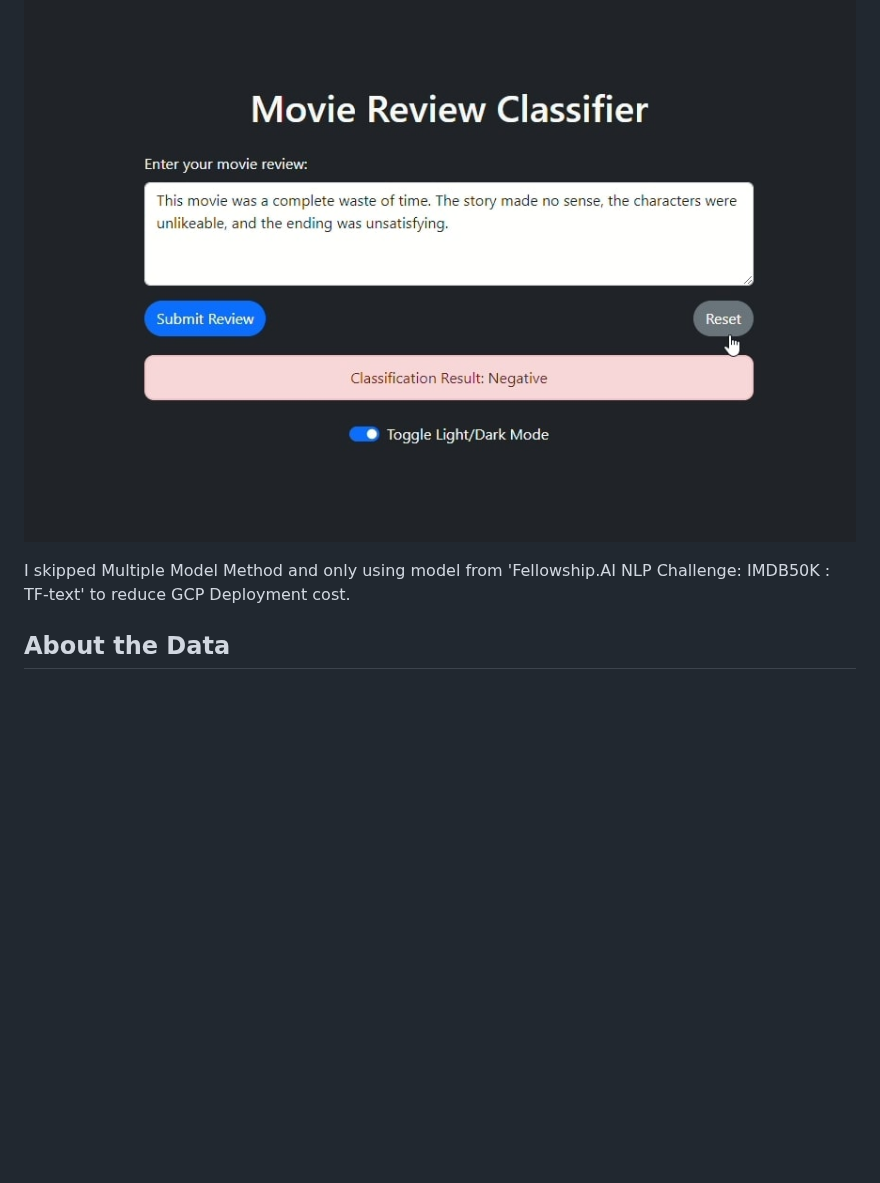
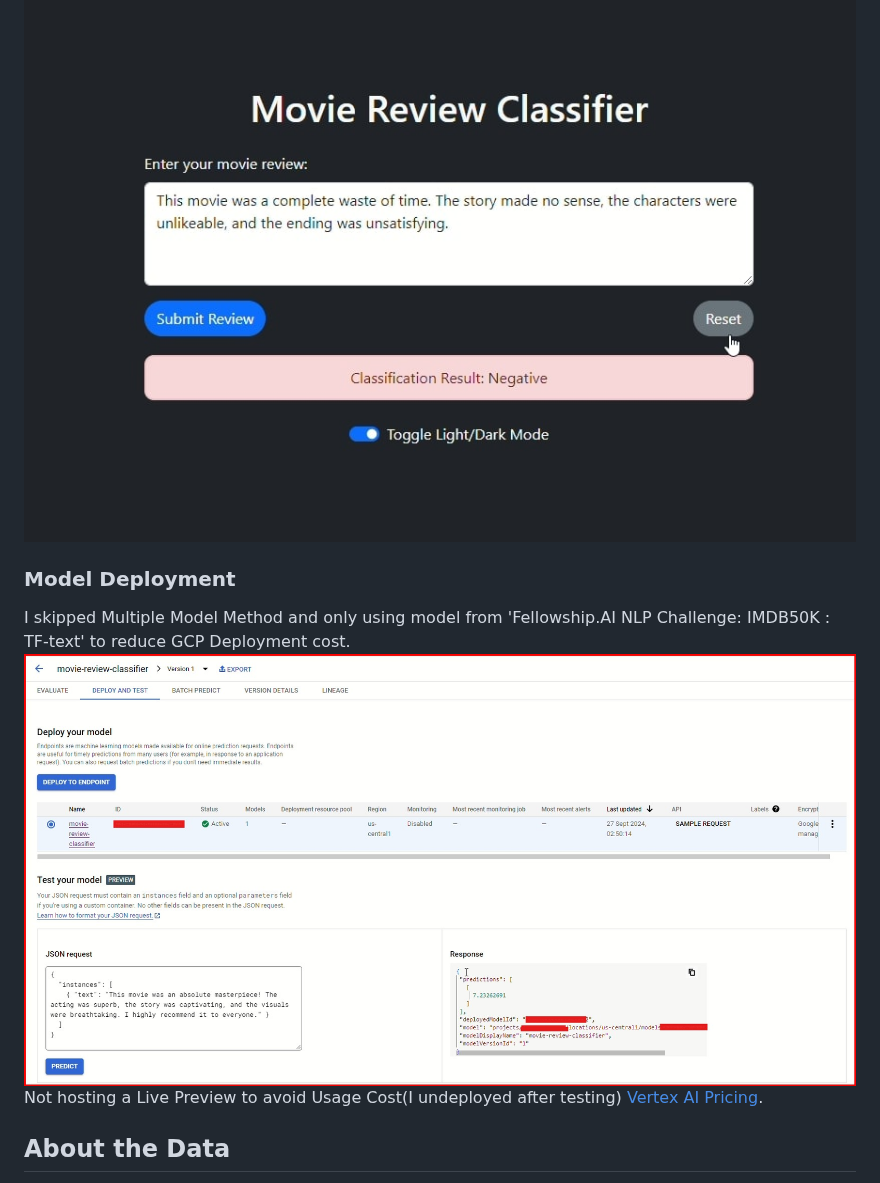
Before and after one commit to ARJUNRAGHUNANDANAN/Sentiment-Classification-NLP-challenge, a Markdown page: README.md, the part around the change. GitHub-like rendering; blank space fills up the shorter version.

```diff
--- a/README.md
+++ b/README.md
@@ -75,7 +75,10 @@ Some notebooks were tested in Google Colab and are not included here or in submi
 
 ![Final UI Working Negative](webapp/Final-UI-Working-Negative.jpg)
 
+### Model Deployment
 I skipped Multiple Model Method and only using model from 'Fellowship.AI NLP Challenge: IMDB50K : TF-text' to reduce GCP Deployment cost.
+![Vertex AI Classification Model Endpoint](deployment/deployment.jpg)
+Not hosting a Live Preview to avoid Usage Cost(I undeployed after testing) [Vertex AI Pricing](https://cloud.google.com/vertex-ai/pricing#custom-trained_models).
 
 ## About the Data
 
```
